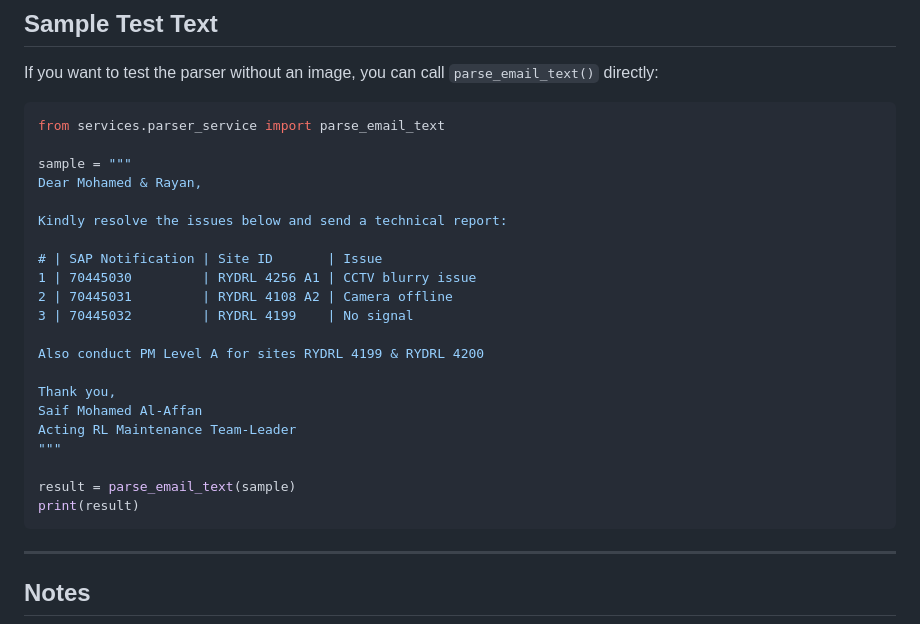
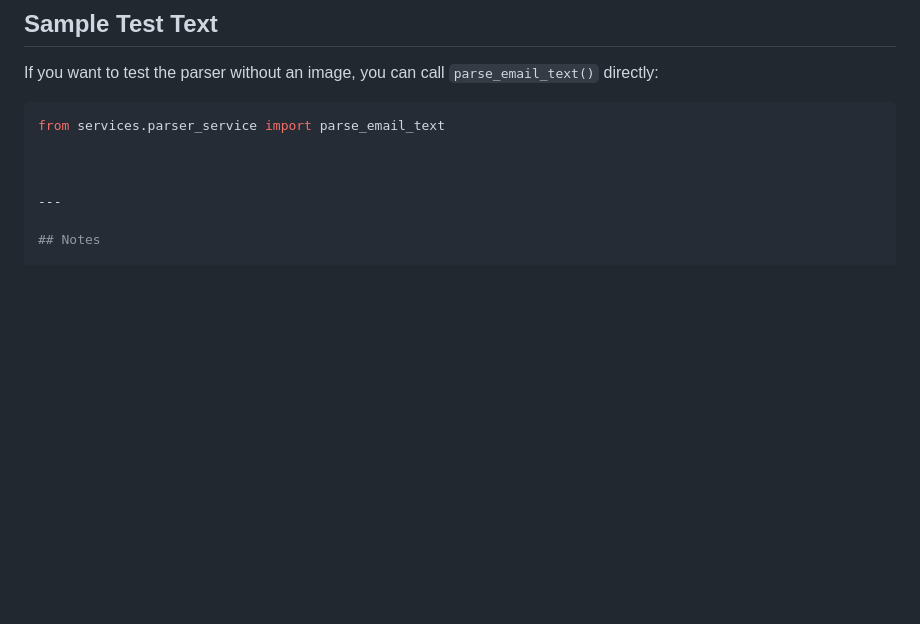
Before and after one commit to Mub7t/Mub7t-collage-mobile-pro, a Markdown page: README.md, the part around the change. GitHub-like rendering; blank space fills up the shorter version.

````diff
--- a/README.md
+++ b/README.md
@@ -205,26 +205,7 @@ If you want to test the parser without an image, you can call
 ```python
 from services.parser_service import parse_email_text
 
-sample = """
-Dear Mohamed & Rayan,
 
-Kindly resolve the issues below and send a technical report:
-
-# | SAP Notification | Site ID       | Issue
-1 | 70445030         | RYDRL 4256 A1 | CCTV blurry issue
-2 | 70445031         | RYDRL 4108 A2 | Camera offline
-3 | 70445032         | RYDRL 4199    | No signal
-
-Also conduct PM Level A for sites RYDRL 4199 & RYDRL 4200
-
-Thank you,
-Saif Mohamed Al-Affan
-Acting RL Maintenance Team-Leader
-"""
-
-result = parse_email_text(sample)
-print(result)
-```
 
 ---
 
````
